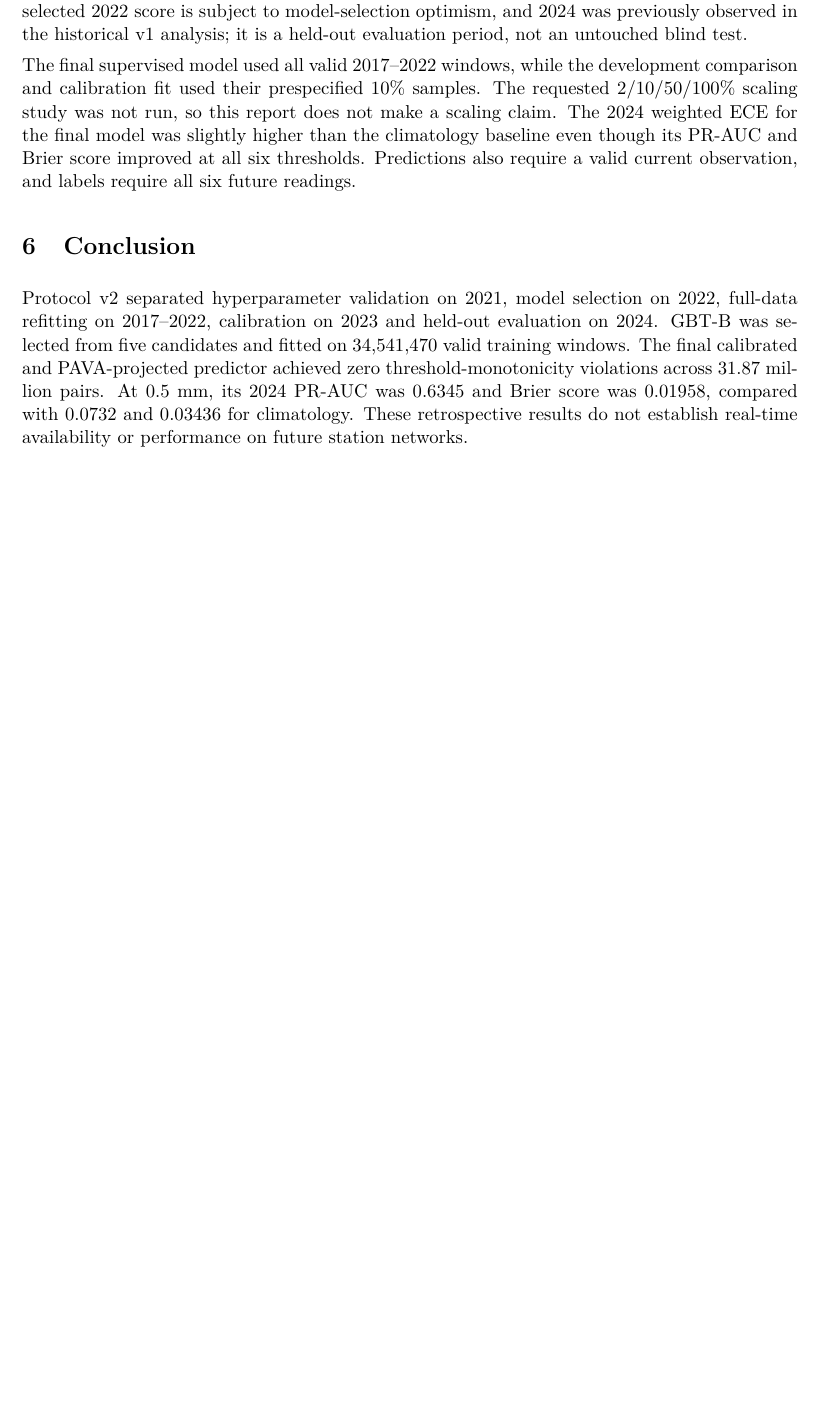
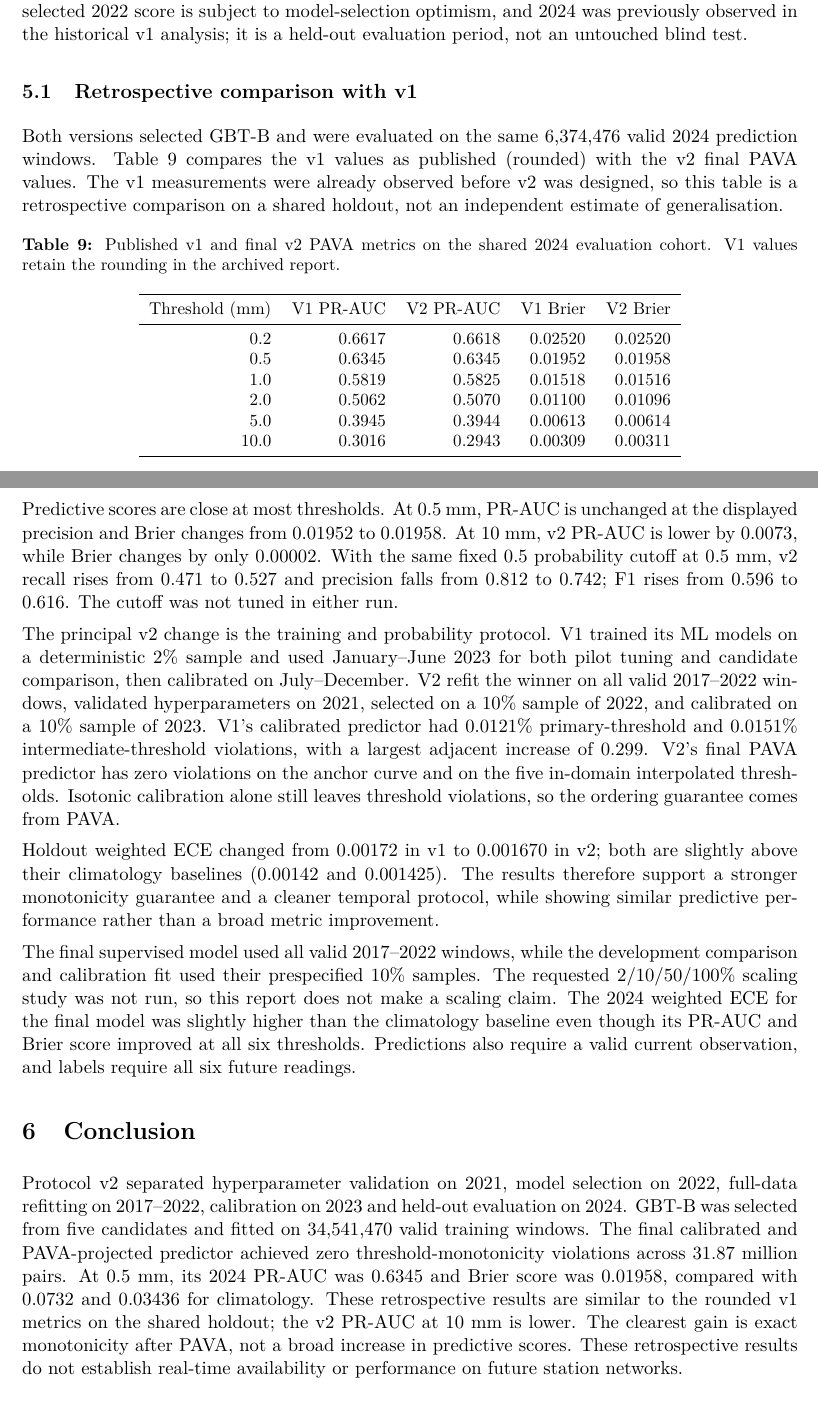
Before and after one commit to damminhtien/sg-rainfall-distributed-analysis-and-prediction, a LaTeX document (report/main.tex): part of page 13 of 15 before the commit and two parts of pages 13 and 14 of 15 after it, the two joined at a grey line, cut so that both start at the same text, the shorter picture padded with empty space. Compiled offline with pdfLaTeX.

Commit message:
docs: compare v1 and v2 rainfall results

```diff
--- a/report/main.tex
+++ b/report/main.tex
@@ -565,6 +565,56 @@ is subject to model-selection optimism, and 2024 was previously observed in the
 historical v1 analysis; it is a held-out evaluation period, not an untouched
 blind test.
 
+\subsection{Retrospective comparison with v1}
+Both versions selected GBT-B and were evaluated on the same 6,374,476 valid
+2024 prediction windows. Table~\ref{tab:v1-v2} compares the v1 values as
+published (rounded) with the v2 final PAVA values. The v1 measurements were
+already observed before v2 was designed, so this table is a retrospective
+comparison on a shared holdout, not an independent estimate of generalisation.
+
+\begin{table}[htbp]
+\centering\small
+\caption{Published v1 and final v2 PAVA metrics on the shared 2024 evaluation
+cohort. V1 values retain the rounding in the archived report.}
+\label{tab:v1-v2}
+\begin{tabular}{r r r r r}
+\toprule
+Threshold (mm) & V1 PR-AUC & V2 PR-AUC & V1 Brier & V2 Brier \\
+\midrule
+0.2 & 0.6617 & 0.6618 & 0.02520 & 0.02520 \\
+0.5 & 0.6345 & 0.6345 & 0.01952 & 0.01958 \\
+1.0 & 0.5819 & 0.5825 & 0.01518 & 0.01516 \\
+2.0 & 0.5062 & 0.5070 & 0.01100 & 0.01096 \\
+5.0 & 0.3945 & 0.3944 & 0.00613 & 0.00614 \\
+10.0 & 0.3016 & 0.2943 & 0.00309 & 0.00311 \\
+\bottomrule
+\end{tabular}
+\end{table}
+
+Predictive scores are close at most thresholds. At 0.5~mm, PR-AUC is unchanged
+at the displayed precision and Brier changes from 0.01952 to 0.01958. At
+10~mm, v2 PR-AUC is lower by 0.0073, while Brier changes by only 0.00002.
+With the same fixed 0.5 probability cutoff at 0.5~mm, v2 recall rises from
+0.471 to 0.527 and precision falls from 0.812 to 0.742; F1 rises from 0.596
+to 0.616. The cutoff was not tuned in either run.
+
+The principal v2 change is the training and probability protocol. V1 trained
+its ML models on a deterministic 2\% sample and used January--June 2023 for
+both pilot tuning and candidate comparison, then calibrated on July--December.
+V2 refit the winner on all valid 2017--2022 windows, validated hyperparameters
+on 2021, selected on a 10\% sample of 2022, and calibrated on a 10\% sample of
+2023. V1's calibrated predictor had 0.0121\% primary-threshold and 0.0151\%
+intermediate-threshold violations, with a largest adjacent increase of 0.299.
+V2's final PAVA predictor has zero violations on the anchor curve and on the
+five in-domain interpolated thresholds. Isotonic calibration alone still
+leaves threshold violations, so the ordering guarantee comes from PAVA.
+
+Holdout weighted ECE changed from 0.00172 in v1 to 0.001670 in v2; both are
+slightly above their climatology baselines (0.00142 and 0.001425). The results
+therefore support a stronger monotonicity guarantee and a cleaner temporal
+protocol, while showing similar predictive performance rather than a broad
+metric improvement.
+
 The final supervised model used all valid 2017--2022 windows, while the
 development comparison and calibration fit used their prespecified 10\%
 samples. The requested 2/10/50/100\% scaling study was not run, so this report
@@ -581,8 +631,10 @@ evaluation on 2024. GBT-B was selected from five candidates and fitted on
 predictor achieved zero threshold-monotonicity violations across 31.87 million
 pairs. At 0.5~mm, its 2024 PR-AUC was 0.6345 and Brier score was 0.01958,
 compared with 0.0732 and 0.03436 for climatology. These retrospective results
-do not establish real-time availability or performance on future station
-networks.
+are similar to the rounded v1 metrics on the shared holdout; the v2 PR-AUC at
+10~mm is lower. The clearest gain is exact monotonicity after PAVA, not a broad
+increase in predictive scores. These retrospective results do not establish
+real-time availability or performance on future station networks.
 
 \begin{thebibliography}{9}
 \small
```
Also changed, not shown: data/TASK.md (+29 -1 lines), report/OUTLINE.md (+11 -2 lines), README.md.
